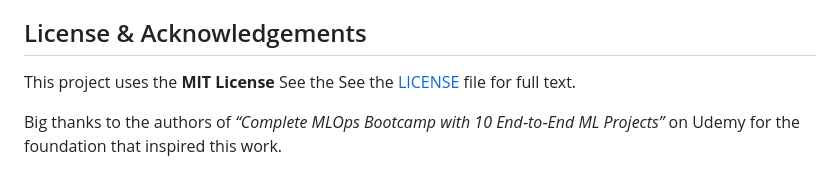
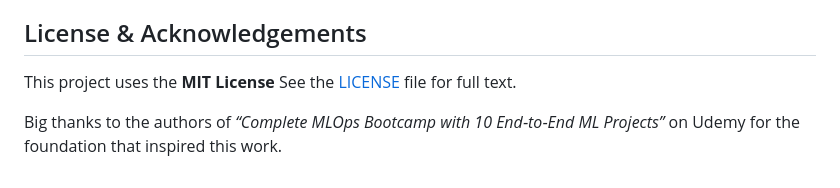
Before and after one commit to annus3/EduScore-MLOps, a Markdown page: README.md, the part around the change. GitHub-like rendering.

```diff
--- a/README.md
+++ b/README.md
@@ -346,6 +346,6 @@ Click **Predict Student Performance**, fill in the form, and hit **Predict** –
 ## License & Acknowledgements
 
 This project uses the **MIT License**
-See the See the [LICENSE](https://github.com/annus3/EduScore-MLOps/blob/main/LICENSE) file for full text.
+See the [LICENSE](https://github.com/annus3/EduScore-MLOps/blob/main/LICENSE) file for full text.
 
 Big thanks to the authors of *“Complete MLOps Bootcamp with 10 End‑to‑End ML Projects”* on Udemy for the foundation that inspired this work.
```
